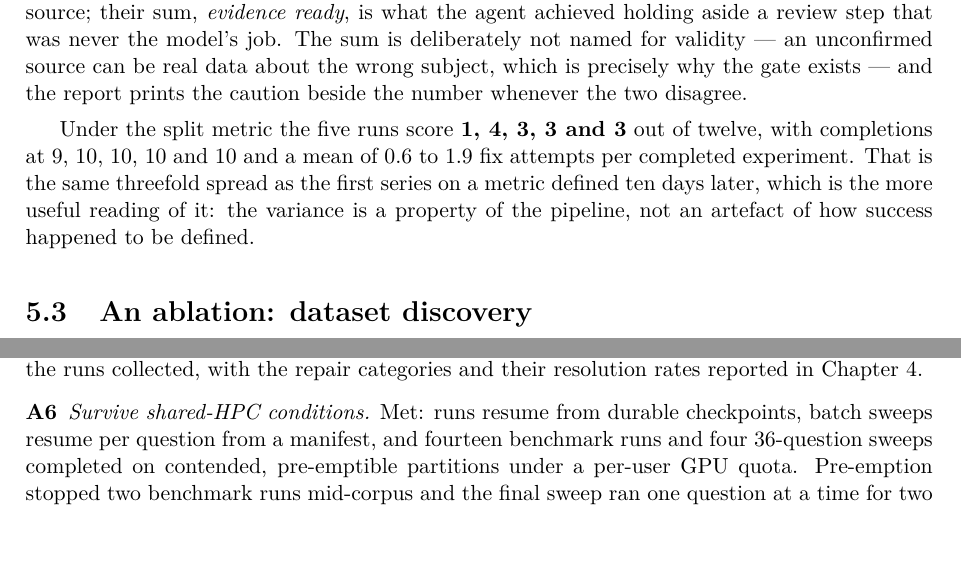
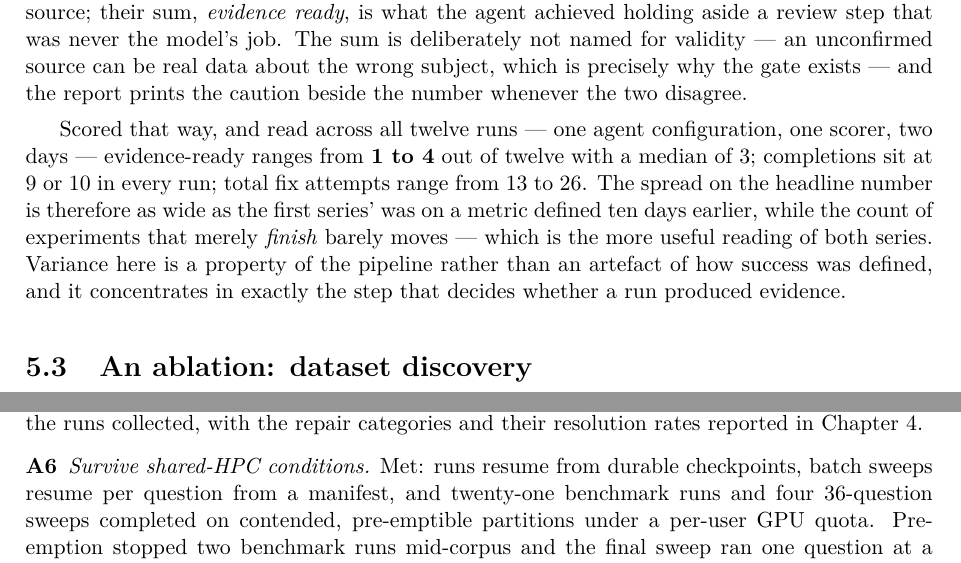
Before and after one commit to yashshere889/Multi_Agent, a LaTeX thesis (dissertation/main.tex, which reads dissertation/chapters/05-evaluation.tex): two parts of pages 38 and 46 of 61, joined at a grey line, cut so that both start at the same text, the shorter picture padded with empty space. Compiled offline with pdfLaTeX.

Commit message:
Fold in the seven benchmark repeats that finished today
Twelve runs of the frozen corpus now share one agent configuration and one
scorer: evidence-ready 1 to 4 of twelve, median 3, while completions never
leave 9 or 10. The variance concentrates in the step that decides whether a
run produced evidence, not in whether experiments finish.

Co-Authored-By: Claude Opus 5 <noreply@anthropic.com>

```diff
--- a/dissertation/chapters/05-evaluation.tex
+++ b/dissertation/chapters/05-evaluation.tex
@@ -141,12 +141,15 @@ job. The sum is deliberately not named for validity --- an unconfirmed source ca
 be real data about the wrong subject, which is precisely why the gate exists ---
 and the report prints the caution beside the number whenever the two disagree.
 
-Under the split metric the five runs score \textbf{1, 4, 3, 3 and 3} out of
-twelve, with completions at 9, 10, 10, 10 and 10 and a mean of 0.6 to 1.9 fix
-attempts per completed experiment. That is the same threefold spread as the first
-series on a metric defined ten days later, which is the more useful reading of it:
-the variance is a property of the pipeline, not an artefact of how success
-happened to be defined.
+Scored that way, and read across all twelve runs --- one agent configuration, one
+scorer, two days --- evidence-ready ranges from \textbf{1 to 4} out of twelve with
+a median of 3; completions sit at 9 or 10 in every run; total fix attempts range
+from 13 to 26. The spread on the headline number is therefore as
+wide as the first series' was on a metric defined ten days earlier, while the
+count of experiments that merely \emph{finish} barely moves --- which is the more
+useful reading of both series. Variance here is a property of the pipeline rather
+than an artefact of how success was defined, and it concentrates in exactly the
+step that decides whether a run produced evidence.
 
 \section{An ablation: dataset discovery}
 \label{sec:ablation}
@@ -683,7 +686,7 @@ those failures visible at all.
     categories and their resolution rates reported in Chapter~\ref{ch:po}.
   \item[\textbf{A6}] \emph{Survive shared-HPC conditions.} Met: runs resume from
     durable checkpoints, batch sweeps resume per question from a manifest, and
-    fourteen benchmark runs and four 36-question sweeps completed on contended,
+    twenty-one benchmark runs and four 36-question sweeps completed on contended,
     pre-emptible partitions under a per-user GPU quota. Pre-emption stopped two
     benchmark runs mid-corpus and the final sweep ran one question at a time for
     two days; both finished, which is the property being claimed.
```
Also changed, not shown: dissertation/chapters/05-evaluation.tex (4 more changed lines).
